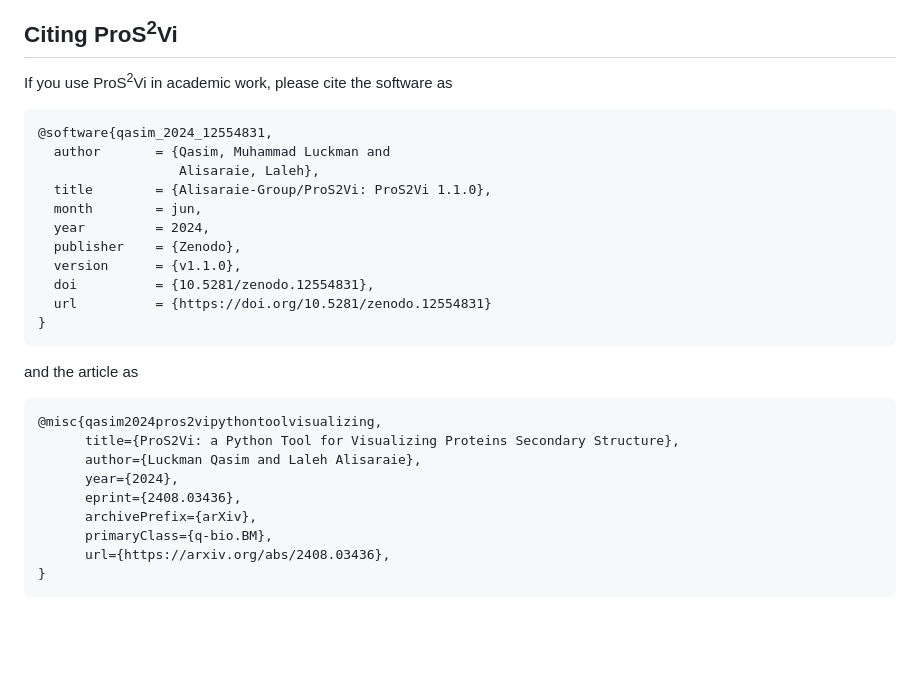
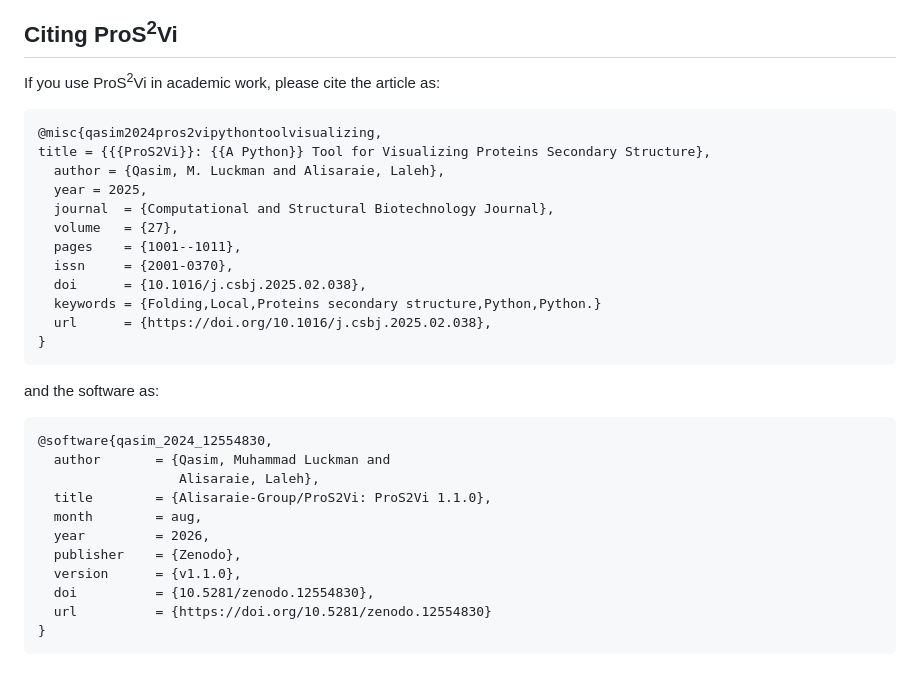
Before and after one commit to Alisaraie-Group/ProS2Vi, a Markdown page: README.md, the part around one of its changes. Rendered like a GitHub page; blank space fills up the shorter version.

Commit message:
Update DOIs in README
Update to use the generic Zenodo DOI instead of the release-specific.

Also link to the j.csbj publication instead of the Arxiv pre-print.

````diff
--- a/README.md
+++ b/README.md
@@ -264,32 +264,35 @@ mkdssp --version  # Should show version 4.0.0 or higher
 
 ## Citing ProS<sup>2</sup>Vi
 
-If you use ProS<sup>2</sup>Vi in academic work, please cite the software as
+If you use ProS<sup>2</sup>Vi in academic work, please cite the article as:
 
 ```
-@software{qasim_2024_12554831,
+@misc{qasim2024pros2vipythontoolvisualizing,
+title = {{{ProS2Vi}}: {{A Python}} Tool for Visualizing Proteins Secondary Structure},
+  author = {Qasim, M. Luckman and Alisaraie, Laleh},
+  year = 2025,
+  journal  = {Computational and Structural Biotechnology Journal},
+  volume   = {27},
+  pages    = {1001--1011},
+  issn     = {2001-0370},
+  doi      = {10.1016/j.csbj.2025.02.038},
+  keywords = {Folding,Local,Proteins secondary structure,Python,Python.}
+  url      = {https://doi.org/10.1016/j.csbj.2025.02.038},
+}
+```
+
+and the software as:
+
+```
+@software{qasim_2024_12554830,
   author       = {Qasim, Muhammad Luckman and
                   Alisaraie, Laleh},
   title        = {Alisaraie-Group/ProS2Vi: ProS2Vi 1.1.0},
-  month        = jun,
-  year         = 2024,
+  month        = aug,
+  year         = 2026,
   publisher    = {Zenodo},
   version      = {v1.1.0},
-  doi          = {10.5281/zenodo.12554831},
-  url          = {https://doi.org/10.5281/zenodo.12554831}
+  doi          = {10.5281/zenodo.12554830},
+  url          = {https://doi.org/10.5281/zenodo.12554830}
 }
 ```
-
-and the article as
-
-```
-@misc{qasim2024pros2vipythontoolvisualizing,
-      title={ProS2Vi: a Python Tool for Visualizing Proteins Secondary Structure},
-      author={Luckman Qasim and Laleh Alisaraie},
-      year={2024},
-      eprint={2408.03436},
-      archivePrefix={arXiv},
-      primaryClass={q-bio.BM},
-      url={https://arxiv.org/abs/2408.03436},
-}
-```
````
Also changed, not shown: other parts of README.md (+2 -2 lines).
